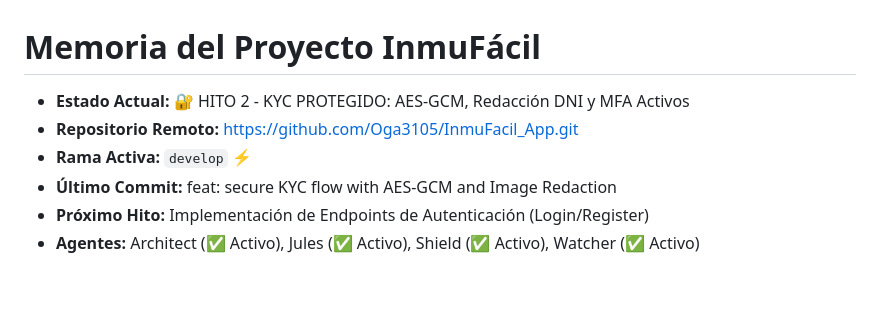
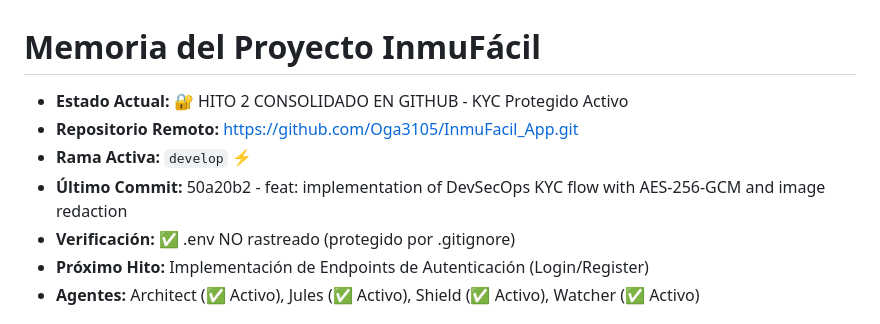
Before and after one commit to Oga3105/InmuFacil_App, a Markdown page: scratchpad.md, the part around the change. Drawn GitHub-style; blank space fills up the shorter version.

Commit message:
docs: confirm Hito 2 consolidation in GitHub

```diff
--- a/scratchpad.md
+++ b/scratchpad.md
@@ -1,8 +1,9 @@
 # Memoria del Proyecto InmuFácil
-- **Estado Actual:** 🔐 HITO 2 - KYC PROTEGIDO: AES-GCM, Redacción DNI y MFA Activos
+- **Estado Actual:** 🔐 HITO 2 CONSOLIDADO EN GITHUB - KYC Protegido Activo
 - **Repositorio Remoto:** https://github.com/Oga3105/InmuFacil_App.git
 - **Rama Activa:** `develop` ⚡
-- **Último Commit:** feat: secure KYC flow with AES-GCM and Image Redaction
+- **Último Commit:** 50a20b2 - feat: implementation of DevSecOps KYC flow with AES-256-GCM and image redaction
+- **Verificación:** ✅ .env NO rastreado (protegido por .gitignore)
 - **Próximo Hito:** Implementación de Endpoints de Autenticación (Login/Register)
 - **Agentes:** Architect (✅ Activo), Jules (✅ Activo), Shield (✅ Activo), Watcher (✅ Activo)
 
```
